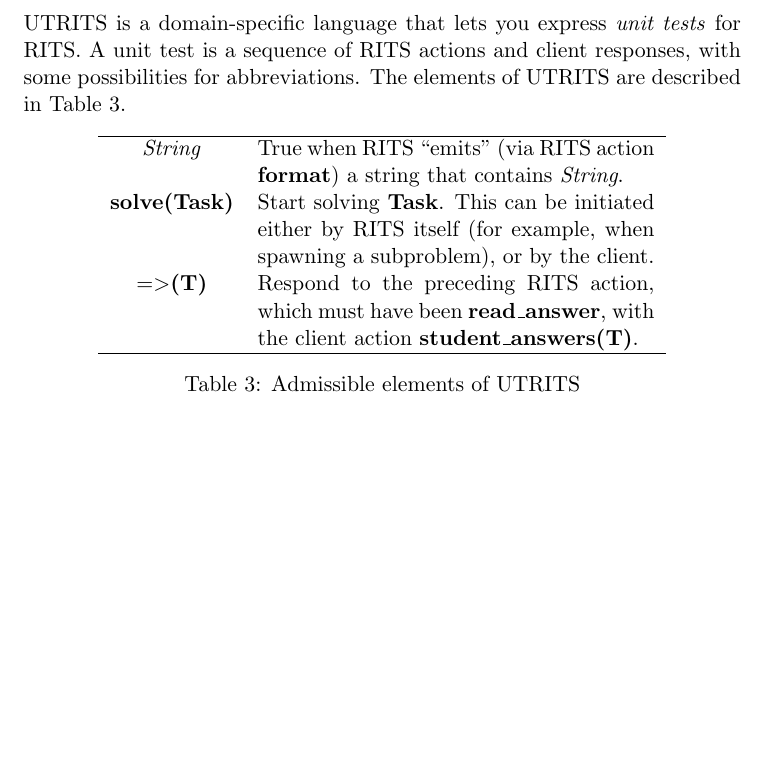
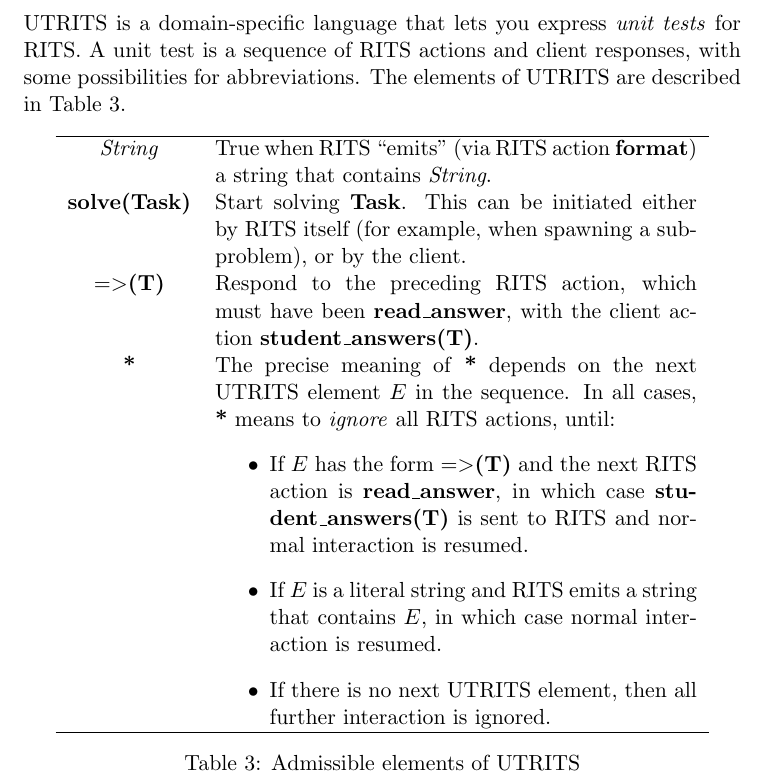
Before and after one commit to JanWielemaker/rits, a LaTeX document (rits_architecture.tex): part of page 4 of 4, cut so that both start at the same text, the shorter picture padded with empty space. Compiled offline with pdfLaTeX.

Commit message:
more on UTRITS

```diff
--- a/rits_architecture.tex
+++ b/rits_architecture.tex
@@ -193,11 +193,17 @@ Table~\ref{tab:utrits}.
 
 \begin{table}[ht]
   \centering
-  \begin{tabular}{cp{7cm}}
+  \begin{tabular}{cp{8.5cm}}
     \hline
     \textit{String} & True when RITS ``emits'' (via RITS action \textbf{format}) a string that contains \textit{String}. \\
     \textbf{solve(Task)} & Start solving \textbf{Task}. This can be initiated either by RITS itself (for example, when spawning a subproblem), or by the client.\\
     \textbf{$=>$(T)} & Respond to the preceding RITS action, which must have been \textbf{read\_answer}, with the client action~\textbf{student\_answers(T)}. \\
+    \textbf{*} & The precise meaning of \textbf{*} depends on the next UTRITS element~$E$ in the sequence. In all cases, \textbf{*} means to \textit{ignore} all RITS actions, until:
+    \begin{itemize}
+    \item If $E$ has the form \textbf{$=>$(T)} and the next RITS action is \textbf{read\_answer}, in which case \textbf{student\_answers(T)} is sent to RITS and normal interaction is resumed.
+    \item If $E$ is a literal string and RITS emits a string that contains~$E$, in which case normal interaction is resumed.
+    \item If there is no next UTRITS element, then all further interaction is ignored.
+    \end{itemize}\\
     \hline
   \end{tabular}
 \caption{Admissible elements of UTRITS}
```
